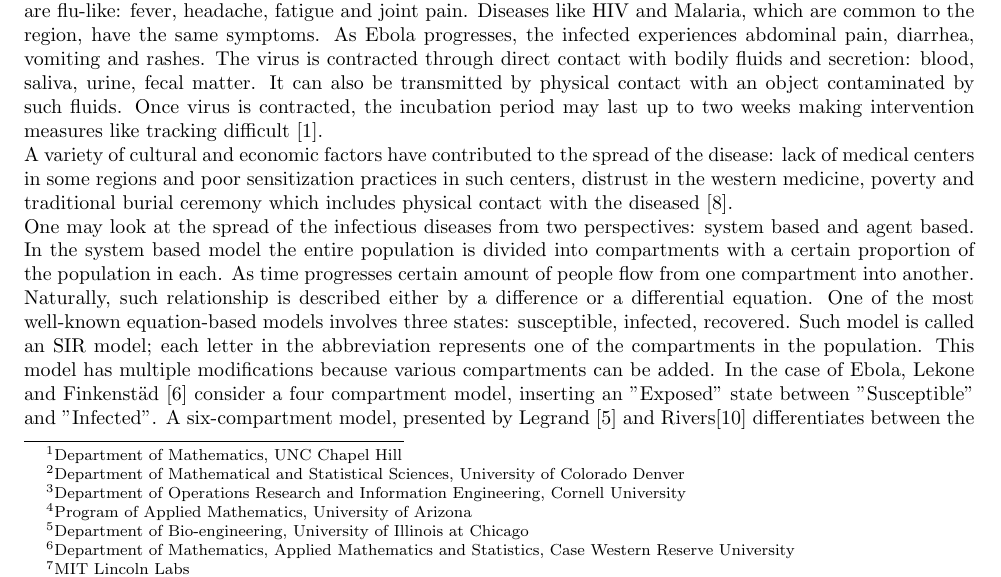
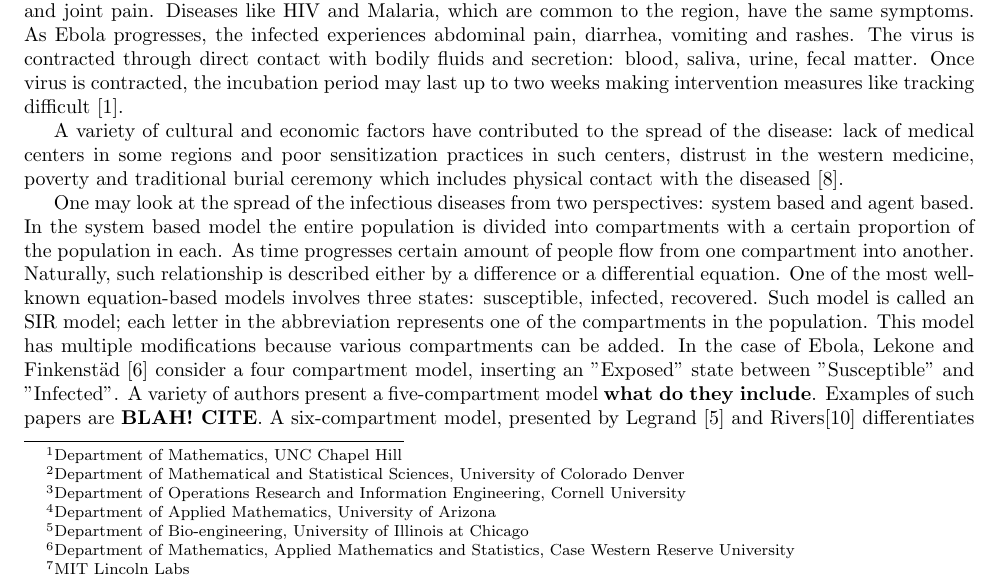
Before and after one commit to YuhangMa/MIT-Lincoln-Lab, a LaTeX paper (Report.tex): part of page 1 of 12, cut so that both start at the same text. Compiled offline with pdfLaTeX.

Commit message:
updated intro structure

```diff
--- a/Report.tex
+++ b/Report.tex
@@ -35,7 +25,7 @@
   Hsuan-Wei Lee\footnote{Department of Mathematics, UNC Chapel Hill},
   Anzhelika Lyubenko\footnote{Department of Mathematical and Statistical Sciences, University of Colorado Denver},
   Yuhang Ma\footnote{Department of Operations Research and Information Engineering, Cornell University},
-  Emily Meissen\footnote{Program of Applied Mathematics, University of Arizona},
+  Emily Meissen\footnote{Department of Applied Mathematics, University of Arizona},
   Daniela Velez-Rendon\footnote{Department of Bio-engineering, University of Illinois at Chicago},
     Nara Yoon\footnote{
 Department of Mathematics, Applied Mathematics and Statistics, Case Western Reserve University}
@@ -85,9 +51,0 @@ Ebola was first discovered in 1976. Since then, there were 34 records of Ebola r
-The current outbreak may be different because it was the first time Ebola was contracted in the West Africa as opposed to Central Africa where it was first discovered. Early symptoms are flu-like: fever, headache, fatigue and joint pain. Diseases like HIV and Malaria, which are common to the region, have the same symptoms. As Ebola progresses, the infected experiences abdominal pain, diarrhea, vomiting and rashes. The virus is contracted through direct contact with bodily fluids and secretion: blood, saliva, urine, fecal matter. It can also be transmitted by physical contact with an object contaminated by such fluids. Once virus is contracted, the incubation period may last up to two weeks making intervention measures like tracking difficult \cite{CDCSympt}.
-%
-%
-%
-\\A variety of cultural and economic factors have contributed to the spread of the disease: lack of medical centers in some regions and poor sensitization practices in such centers, distrust in the western medicine, poverty and traditional burial ceremony which includes physical contact with the diseased \cite{WHOReasons}. \\
-%
-%
-%
-One may look at the spread of the infectious diseases from two perspectives: system based and agent based. In the system based model the entire population is divided into compartments with a certain proportion of the population in each. As time progresses certain amount of people flow from one compartment into another. Naturally, such relationship is described either by a difference or a differential equation. One of the most well-known equation-based models involves three states: susceptible, infected, recovered. Such model is called an SIR model; each letter in the abbreviation represents one of the compartments in the population. This model has multiple modifications because various compartments can be added. In the case of Ebola, Lekone and Finkenstäd \cite{Lekone2006} consider a four compartment model, inserting an "Exposed" state between "Susceptible" and "Infected". A six-compartment model, presented by Legrand \cite{Legrand2007} and Rivers\cite{Rivers2014} differentiates between the modes of transition of the disease, i.e. a virus can be transmitted in the community, at hospitals and medical centers or at funerals.\\
@@ -96,0 +53,5 @@ The rest of the paper is organized as follows. In section~\ref{sec:Model} we pre
+The current outbreak may be different because it was the first time Ebola was contracted in the West Africa as opposed to Central Africa where it was first discovered. Early symptoms are flu-like: fever, headache, fatigue and joint pain. Diseases like HIV and Malaria, which are common to the region, have the same symptoms. As Ebola progresses, the infected experiences abdominal pain, diarrhea, vomiting and rashes. The virus is contracted through direct contact with bodily fluids and secretion: blood, saliva, urine, fecal matter. Once virus is contracted, the incubation period may last up to two weeks making intervention measures like tracking difficult \cite{CDCSympt}.
+
+A variety of cultural and economic factors have contributed to the spread of the disease: lack of medical centers in some regions and poor sensitization practices in such centers, distrust in the western medicine, poverty and traditional burial ceremony which includes physical contact with the diseased \cite{WHOReasons}.
+
+One may look at the spread of the infectious diseases from two perspectives: system based and agent based. In the system based model the entire population is divided into compartments with a certain proportion of the population in each. As time progresses certain amount of people flow from one compartment into another. Naturally, such relationship is described either by a difference or a differential equation. One of the most well-known equation-based models involves three states: susceptible, infected, recovered. Such model is called an SIR model; each letter in the abbreviation represents one of the compartments in the population. This model has multiple modifications because various compartments can be added. In the case of Ebola, Lekone and Finkenstäd \cite{Lekone2006} consider a four compartment model, inserting an "Exposed" state between "Susceptible" and "Infected". A variety of authors present a five-compartment model \textbf{what do they include}. Examples of such papers are \textbf{BLAH! CITE}. A six-compartment model, presented by Legrand \cite{Legrand2007} and Rivers\cite{Rivers2014} differentiates between the modes of transition of the disease, i.e. a virus can be transmitted in the community, at hospitals and medical centers or at funerals.
```
Also changed, not shown: Report.tex (54 more changed lines).
